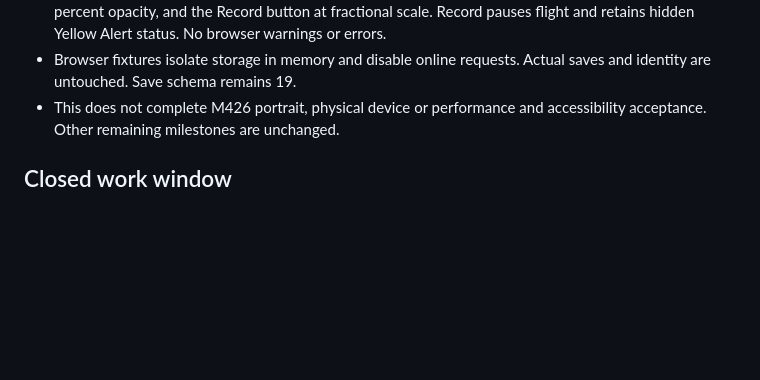
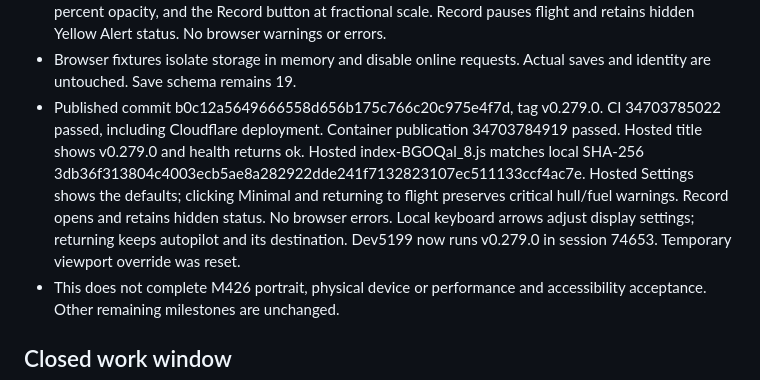
Before and after one commit to AES256Afro/FarSpace, a Markdown page: docs/HANDOFF.md, the part around the change. Rendered like a GitHub page; blank space fills up the shorter version.

```diff
--- a/docs/HANDOFF.md
+++ b/docs/HANDOFF.md
@@ -22,6 +22,16 @@ This is a scoped display follow-up. The nine hour continuation stays paused.
   and retains hidden Yellow Alert status. No browser warnings or errors.
 - Browser fixtures isolate storage in memory and disable online requests.
   Actual saves and identity are untouched. Save schema remains 19.
+- Published commit b0c12a5649666558d656b175c766c20c975e4f7d, tag v0.279.0.
+  CI 34703785022 passed, including Cloudflare deployment. Container publication
+  34703784919 passed. Hosted title shows v0.279.0 and health returns ok.
+  Hosted index-BGOQal_8.js matches local SHA-256
+  3db36f313804c4003ecb5ae8a282922dde241f7132823107ec511133ccf4ac7e.
+  Hosted Settings shows the defaults; clicking Minimal and returning to flight
+  preserves critical hull/fuel warnings. Record opens and retains hidden
+  status. No browser errors. Local keyboard arrows adjust display settings;
+  returning keeps autopilot and its destination. Dev5199 now runs v0.279.0
+  in session 74653. Temporary viewport override was reset.
 - This does not complete M426 portrait, physical device or performance and
   accessibility acceptance. Other remaining milestones are unchanged.
 
```
Also changed, not shown: docs/NEXT-MILESTONES.md (+2 -1 lines), docs/WORKLOG-2026-09-12.md (+13 -0 lines).
